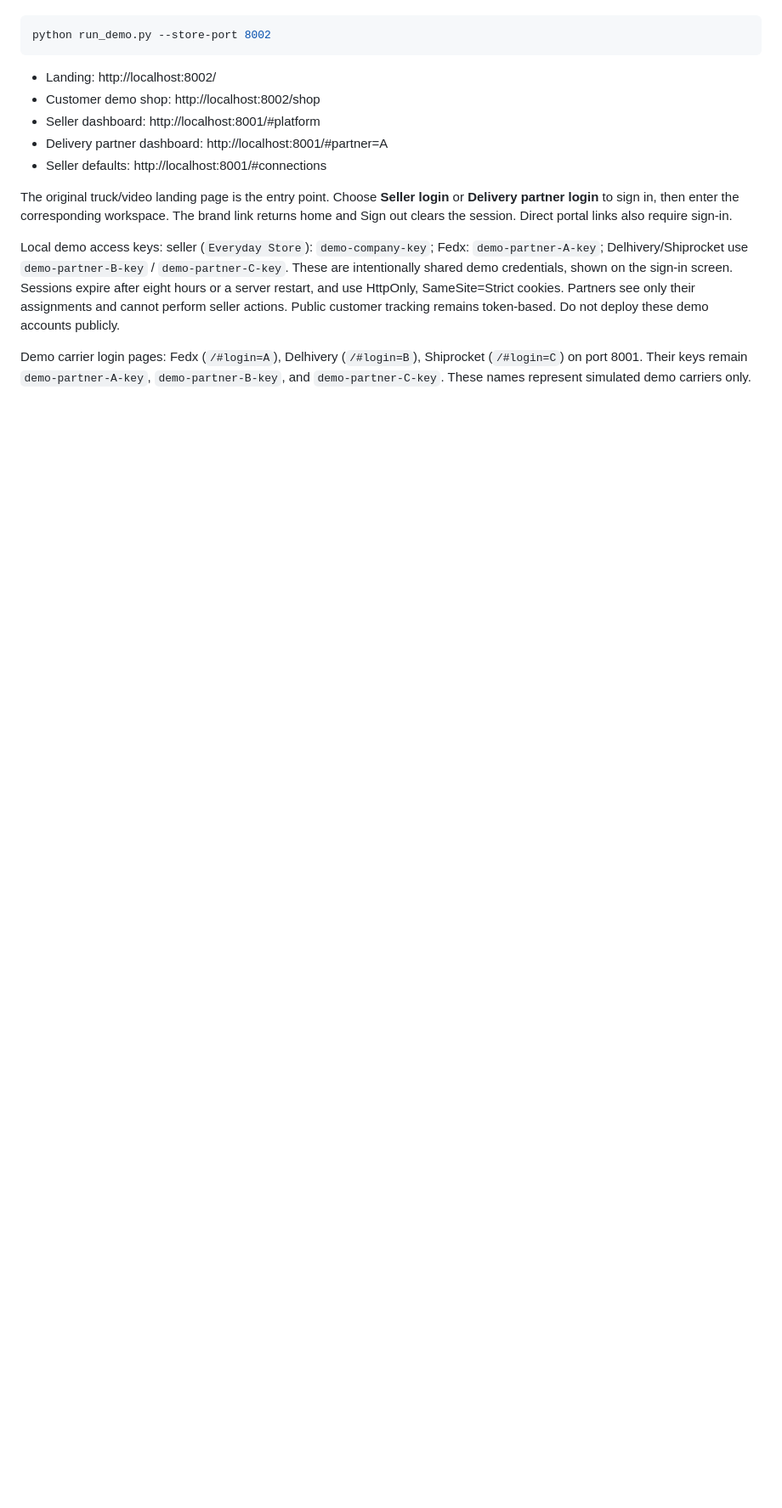
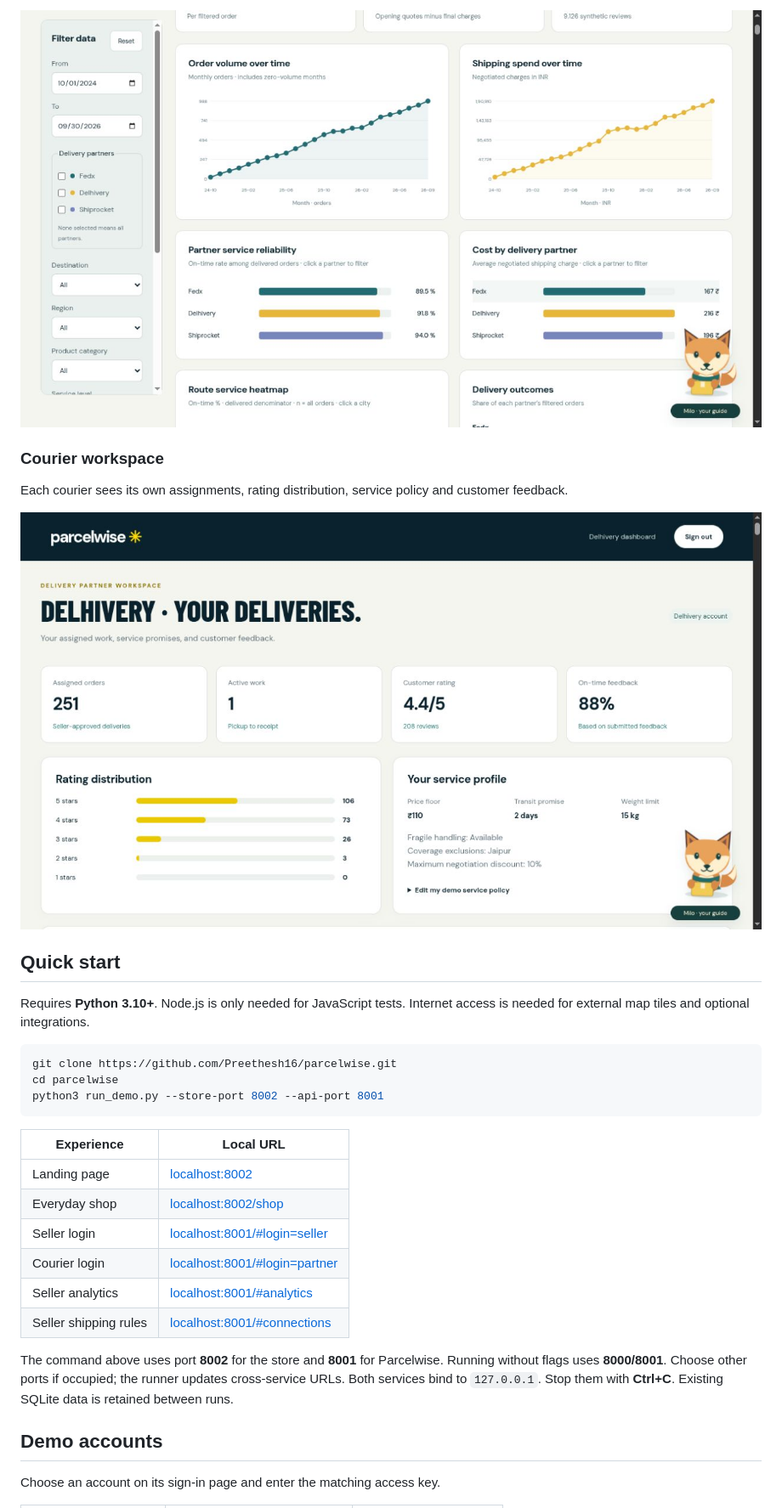
Before and after one commit to Preethesh16/parcelwise, a Markdown page: README.md, the part around one of its changes. Shown at 85% size. Rendered like a GitHub page; pictures changed too: docs/screenshots/analytics-charts.jpg (added), docs/screenshots/courier-dashboard.jpg (added); blank space fills up the shorter version.

Commit message:
Document Parcelwise setup and workflows with current project screenshots

````diff
--- a/README.md
+++ b/README.md
@@ -8,17 +35,33 @@ Python 3.10+; the app needs no pip or npm packages.
+![Delivery analytics charts and comparisons](docs/screenshots/analytics-charts.jpg)
+
+### Courier workspace
+
+Each courier sees its own assignments, rating distribution, service policy and customer feedback.
+
+![Delhivery workspace with delivery metrics and service profile](docs/screenshots/courier-dashboard.jpg)
+
+## Quick start
+
+Requires **Python 3.10+**. Node.js is only needed for JavaScript tests. Internet access is needed for external map tiles and optional integrations.
 
 ```sh
-python run_demo.py --store-port 8002
+git clone https://github.com/Preethesh16/parcelwise.git
+cd parcelwise
+python3 run_demo.py --store-port 8002 --api-port 8001
 ```
 
-- Landing: http://localhost:8002/
-- Customer demo shop: http://localhost:8002/shop
-- Seller dashboard: http://localhost:8001/#platform
-- Delivery partner dashboard: http://localhost:8001/#partner=A
-- Seller defaults: http://localhost:8001/#connections
+| Experience | Local URL |
+|---|---|
+| Landing page | [localhost:8002](http://localhost:8002/) |
+| Everyday shop | [localhost:8002/shop](http://localhost:8002/shop) |
+| Seller login | [localhost:8001/#login=seller](http://localhost:8001/#login=seller) |
+| Courier login | [localhost:8001/#login=partner](http://localhost:8001/#login=partner) |
+| Seller analytics | [localhost:8001/#analytics](http://localhost:8001/#analytics) |
+| Seller shipping rules | [localhost:8001/#connections](http://localhost:8001/#connections) |
 
-The original truck/video landing page is the entry point. Choose **Seller login** or **Delivery partner login** to sign in, then enter the corresponding workspace. The brand link returns home and Sign out clears the session. Direct portal links also require sign-in.
+The command above uses port **8002** for the store and **8001** for Parcelwise. Running without flags uses **8000/8001**. Choose other ports if occupied; the runner updates cross-service URLs. Both services bind to `127.0.0.1`. Stop them with **Ctrl+C**. Existing SQLite data is retained between runs.
 
-Local demo access keys: seller (`Everyday Store`): `demo-company-key`; Fedx: `demo-partner-A-key`; Delhivery/Shiprocket use `demo-partner-B-key` / `demo-partner-C-key`. These are intentionally shared demo credentials, shown on the sign-in screen. Sessions expire after eight hours or a server restart, and use HttpOnly, SameSite=Strict cookies. Partners see only their assignments and cannot perform seller actions. Public customer tracking remains token-based. Do not deploy these demo accounts publicly.
+## Demo accounts
 
-Demo carrier login pages: Fedx (`/#login=A`), Delhivery (`/#login=B`), Shiprocket (`/#login=C`) on port 8001. Their keys remain `demo-partner-A-key`, `demo-partner-B-key`, and `demo-partner-C-key`. These names represent simulated demo carriers only.
+Choose an account on its sign-in page and enter the matching access key.
 
````
Also changed, not shown: other parts of README.md (+141 -80 lines), progress.md (+8 -0 lines), docs/screenshots/analytics-overview.jpg (added), docs/screenshots/seller-workspace.jpg (added), docs/screenshots/storefront.jpg (added).
